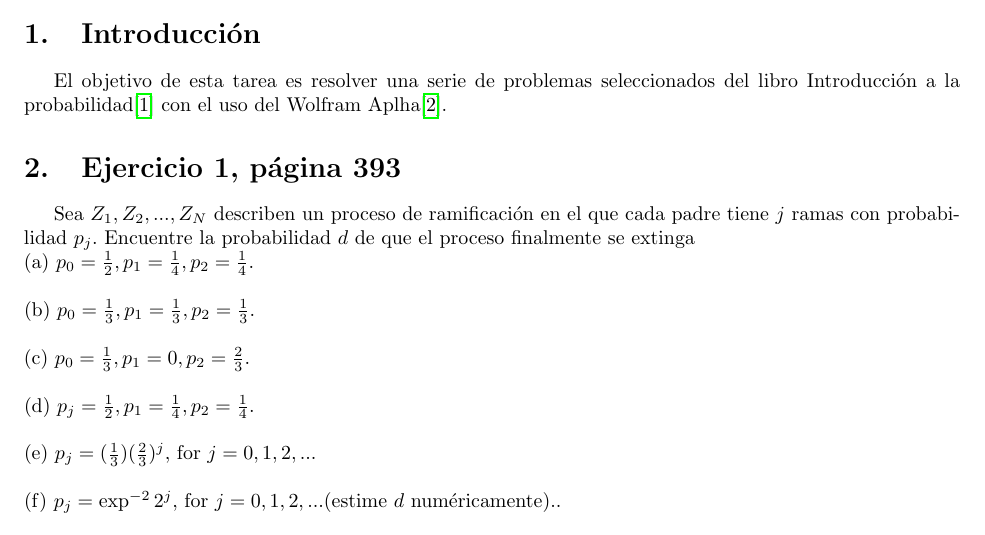
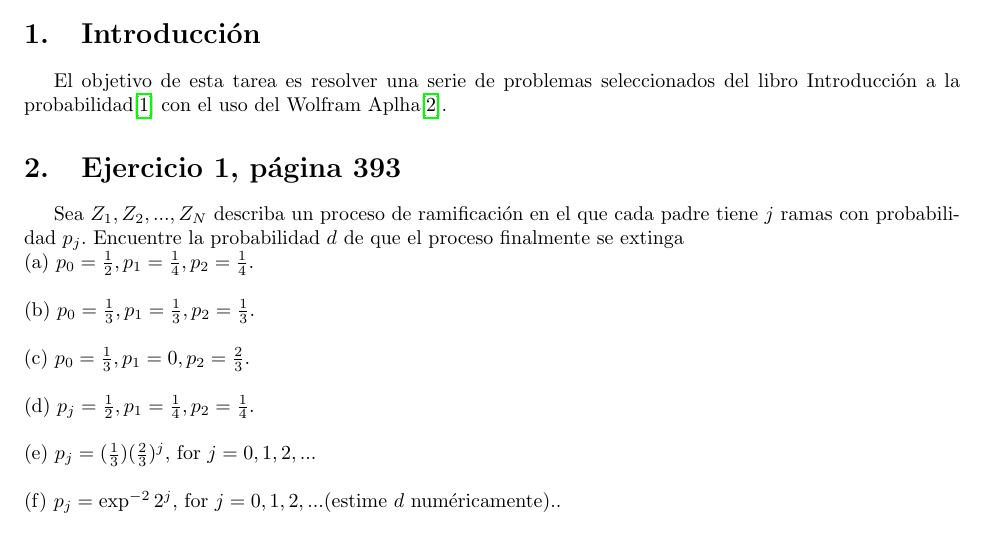
Before and after one commit to joaquin3600/Modelos_Probabilistas_Aplicados, a LaTeX problem sheet (Tarea_12/Reporte.tex): part of page 1 of 5, cut so that both start at the same text. Compiled offline with pdfLaTeX.

Commit message:
eliminar

```diff
--- a/Tarea_12/Reporte.tex
+++ b/Tarea_12/Reporte.tex
@@ -69,7 +69,7 @@ El objetivo de esta tarea es resolver una serie de problemas seleccionados del l
 \section{Ejercicio 1, página 393}
 
 
-Sea $Z_{1}, Z_{2}, ..., Z_{N}$ describen un proceso de ramificación en el que cada padre tiene  $j$ ramas con probabilidad $p_{j}$. Encuentre la probabilidad  $d$ de que el proceso finalmente se extinga
+Sea $Z_{1}, Z_{2}, ..., Z_{N}$ describa un proceso de ramificación en el que cada padre tiene  $j$ ramas con probabilidad $p_{j}$. Encuentre la probabilidad  $d$ de que el proceso finalmente se extinga
 \\
 (a) $p_{0} = \frac{1}{2}, p_{1} = \frac{1}{4}, p_{2} = \frac{1}{4}$.\\
 \\
```
Also changed, not shown: Tarea_12/Reporte.pdf.
